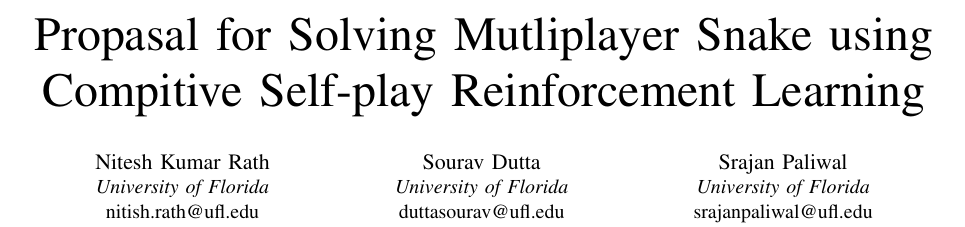
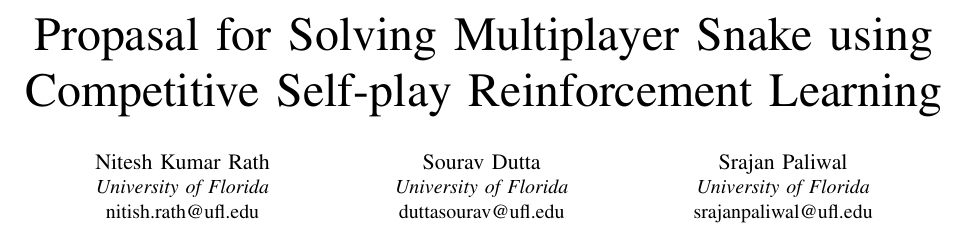
Before and after one commit to bde-slither/reports, a LaTeX paper (Proposal/Proposal.tex): part of page 1 of 2, cut so that both start at the same text. Compiled offline with pdfLaTeX.

Commit message:
Final proposal pdf v2

```diff
--- a/Proposal/Proposal.tex
+++ b/Proposal/Proposal.tex
@@ -10,7 +10,7 @@
     T\kern-.1667em\lower.7ex\hbox{E}\kern-.125emX}}
 \begin{document}
 
-\title{Propasal for Solving Mutliplayer Snake using Compitive Self-play Reinforcement Learning}
+\title{Propasal for Solving Multiplayer Snake using Competitive Self-play Reinforcement Learning}
 
 \author{\IEEEauthorblockN{Nitesh Kumar Rath}
 \IEEEauthorblockA{\textit{University  of Florida}\\
```
Also changed, not shown: Proposal/Proposal.pdf.
